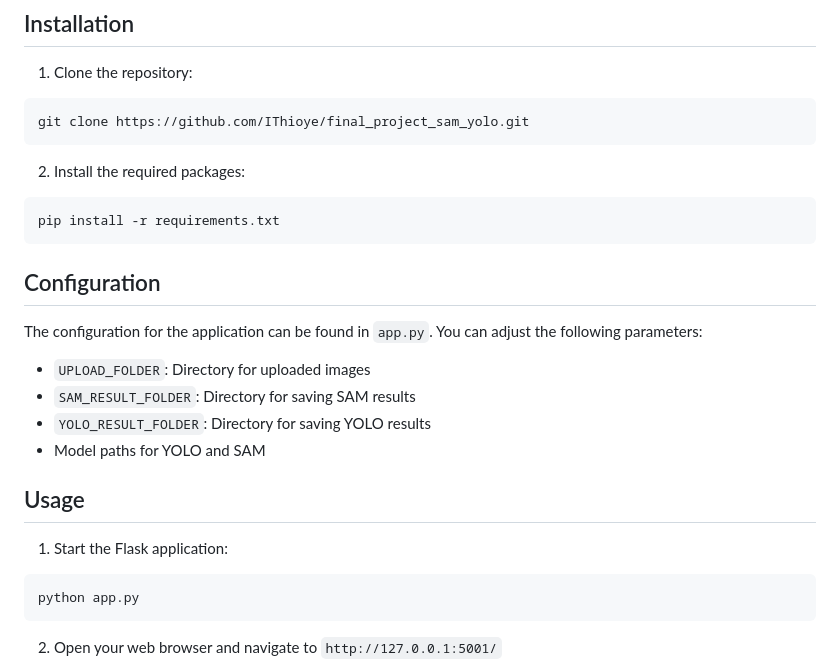
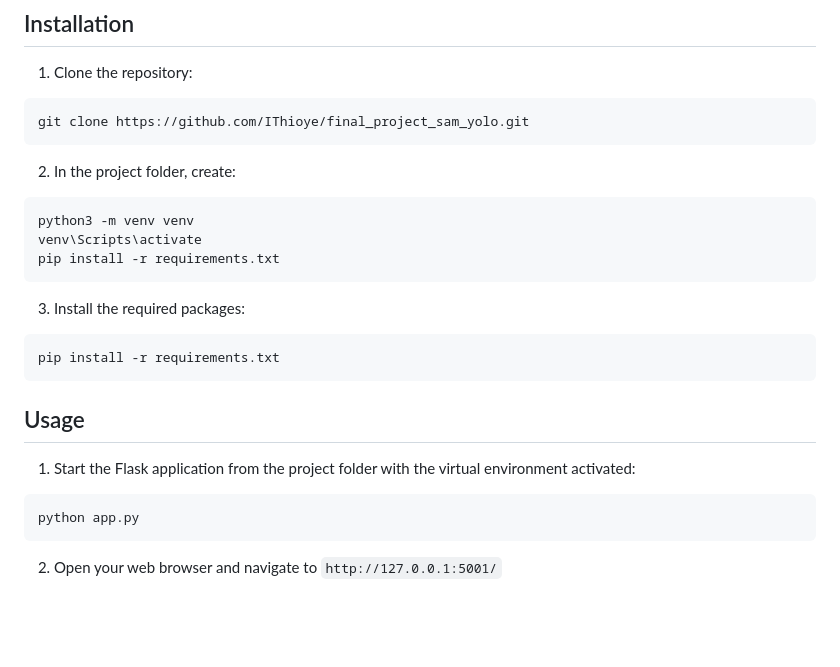
Before and after one commit to IThioye/final_project_sam_yolo, a Markdown page: README.md, the part around the change. GitHub-like rendering; blank space fills up the shorter version.

````diff
--- a/README.md
+++ b/README.md
@@ -28,22 +28,20 @@ SAM2 is a powerful image and video segmentation framework developed by Meta Plat
 git clone https://github.com/IThioye/final_project_sam_yolo.git
 ```
 
-2. Install the required packages:
+2. In the project folder, create:
+```bash
+python3 -m venv venv
+venv\Scripts\activate
+pip install -r requirements.txt
+```
+3. Install the required packages:
 ```bash
 pip install -r requirements.txt
 ```
 
-## Configuration
-The configuration for the application can be found in `app.py`. You can adjust the following parameters:
-- `UPLOAD_FOLDER`: Directory for uploaded images
-- `SAM_RESULT_FOLDER`: Directory for saving SAM results
-- `YOLO_RESULT_FOLDER`: Directory for saving YOLO results
-- Model paths for YOLO and SAM
-
-
 ## Usage
 
-1. Start the Flask application:
+1. Start the Flask application from the project folder with the virtual environment activated:
 ```bash
 python app.py
 ```
````
